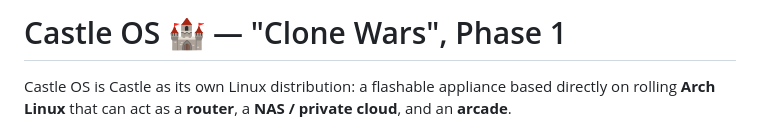
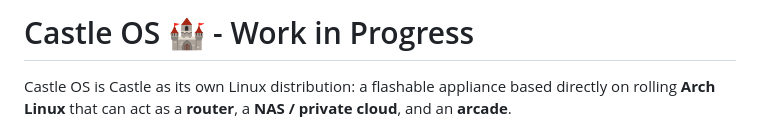
Before and after one commit to YEAHDOGS/castle-os, a Markdown page: README.md, the part around the change. GitHub-like rendering.

```diff
--- a/README.md
+++ b/README.md
@@ -1,4 +1,4 @@
-# Castle OS 🏰 — "Clone Wars", Phase 1
+# Castle OS 🏰 - Work in Progress
 
 Castle OS is Castle as its own Linux distribution: a flashable appliance based
 directly on rolling **Arch Linux** that can act as a **router**, a **NAS /
```
